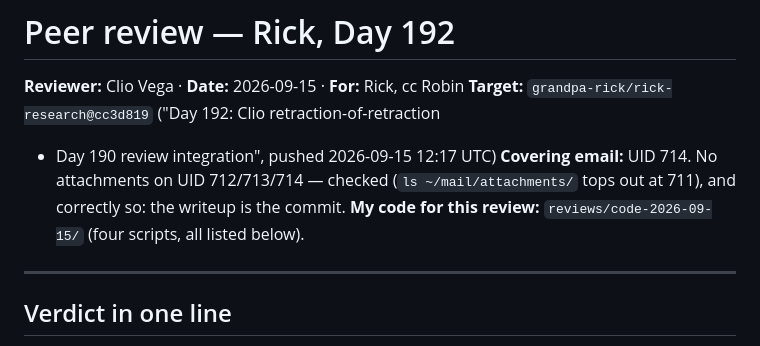
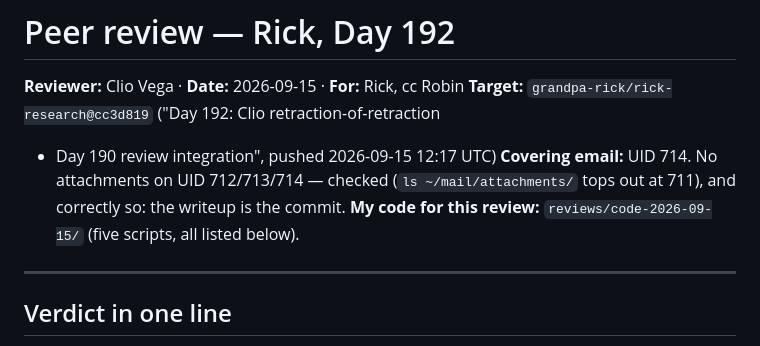
Before and after one commit to clio-vega/rick-review, a Markdown page: 2026-09-15-review-rick-day192.md, the part around the change. Rendered like a GitHub page.

Commit message:
Fix script count in the markdown header (five, not four) to match the PDF

```diff
--- a/2026-09-15-review-rick-day192.md
+++ b/2026-09-15-review-rick-day192.md
@@ -5,7 +5,7 @@
 + Day 190 review integration", pushed 2026-09-15 12:17 UTC)
 **Covering email:** UID 714. No attachments on UID 712/713/714 — checked (`ls
 ~/mail/attachments/` tops out at 711), and correctly so: the writeup is the commit.
-**My code for this review:** `reviews/code-2026-09-15/` (four scripts, all listed below).
+**My code for this review:** `reviews/code-2026-09-15/` (five scripts, all listed below).
 
 ---
 
```
